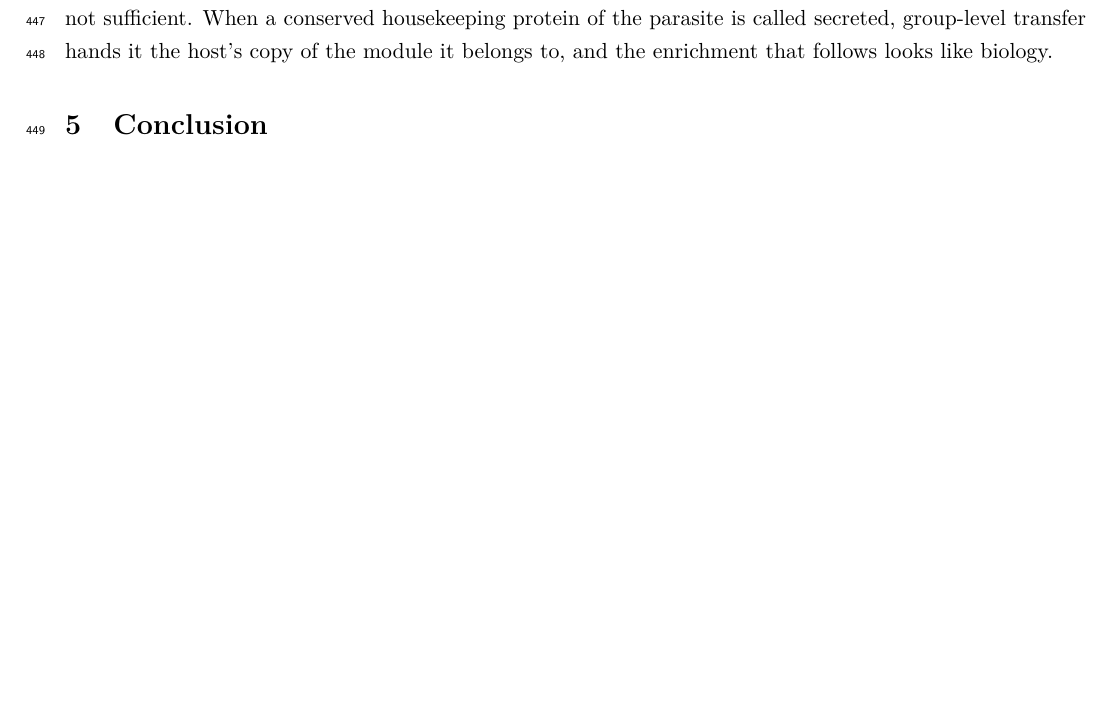
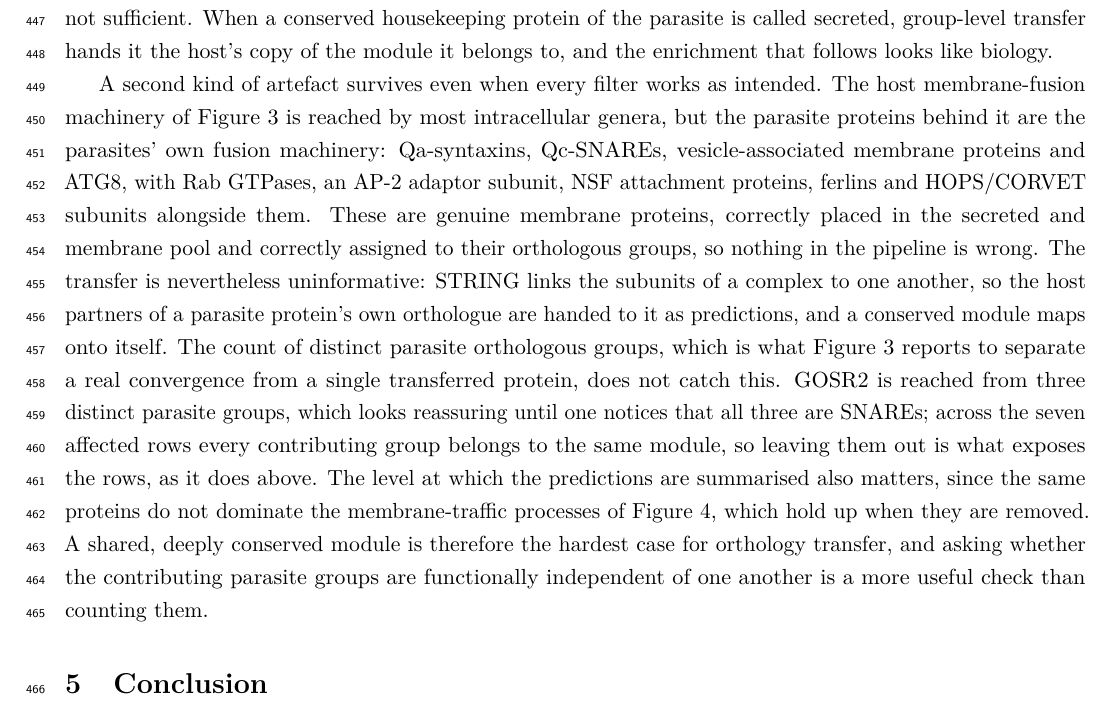
Before and after one commit to Multiomics-Analytics-Group/OrthoHPI2.0, a LaTeX paper (paper/paper.tex): part of page 15 of 17 before the commit and part of page 15 of 18 after it, cut so that both start at the same text, the shorter picture padded with empty space. Compiled offline with pdfLaTeX.

Commit message:
Discuss self-transfer of conserved modules
The host fusion machinery is reached by the parasites' own SNAREs, Rabs and
tethering factors, which pass every filter correctly, so the count of distinct
parasite groups does not flag it: all three groups behind GOSR2 are SNAREs.

```diff
--- a/paper/paper.tex
+++ b/paper/paper.tex
@@ -916,6 +916,30 @@ sufficient. When a conserved housekeeping protein of the parasite is called
 secreted, group-level transfer hands it the host's copy of the module it
 belongs to, and the enrichment that follows looks like biology.
 
+A second kind of artefact survives even when every filter works as intended.
+The host membrane-fusion machinery of Figure~\ref{fig:shared_ogs} is reached by
+most intracellular genera, but the parasite proteins behind it are the
+parasites' own fusion machinery: Qa-syntaxins, Qc-SNAREs, vesicle-associated
+membrane proteins and ATG8, with Rab GTPases, an AP-2 adaptor subunit, NSF
+attachment proteins, ferlins and HOPS/CORVET subunits alongside them. These are
+genuine membrane proteins, correctly placed in the secreted and membrane pool
+and correctly assigned to their orthologous groups, so nothing in the pipeline
+is wrong. The transfer is nevertheless uninformative: STRING links the subunits
+of a complex to one another, so the host partners of a parasite protein's own
+orthologue are handed to it as predictions, and a conserved module maps onto
+itself. The count of distinct parasite orthologous groups, which is what
+Figure~\ref{fig:shared_ogs} reports to separate a real convergence from a single
+transferred protein, does not catch this. GOSR2 is reached from three distinct
+parasite groups, which looks reassuring until one notices that all three are
+SNAREs; across the seven affected rows every contributing group belongs to the
+same module, so leaving them out is what exposes the rows, as it does above.
+The level at which the predictions are summarised also matters, since the same
+proteins do not dominate the membrane-traffic processes of Figure~\ref{fig:parasite_go},
+which hold up when they are removed. A shared, deeply conserved module is
+therefore the hardest case for orthology transfer, and asking whether the
+contributing parasite groups are functionally independent of one another is a
+more useful check than counting them.
+
 \section{Conclusion}
 \todo{conclusion}
 
```
